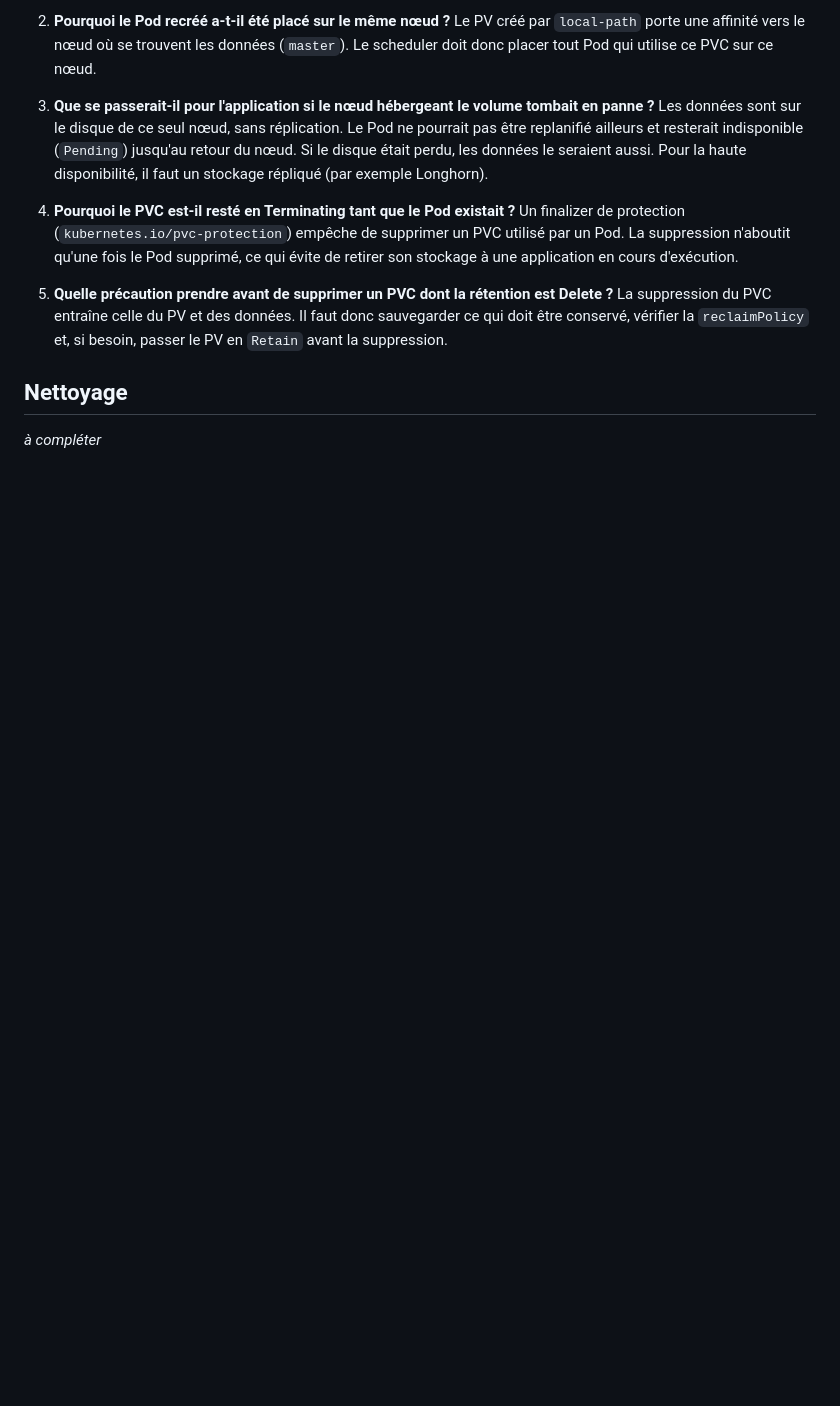
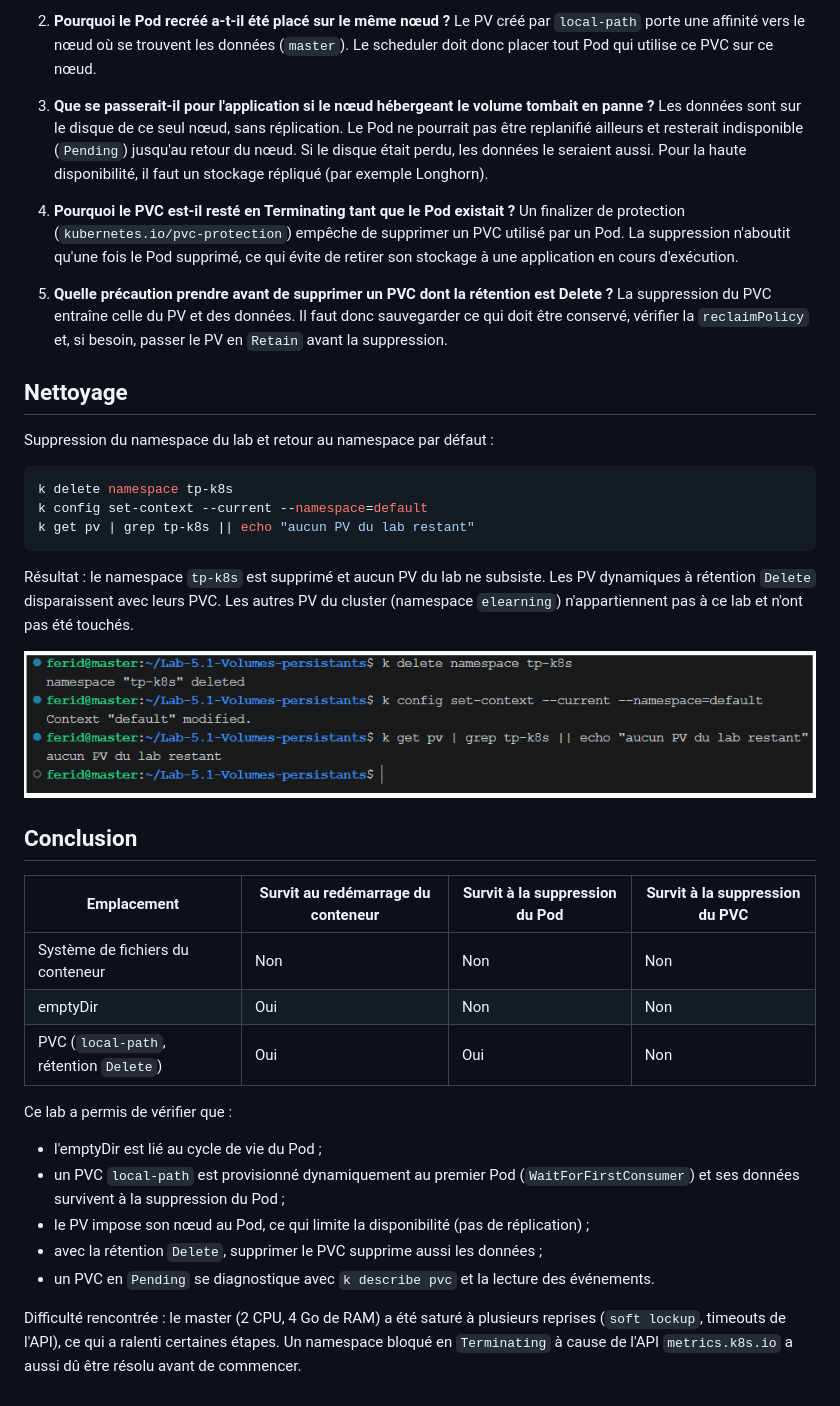
Before and after one commit to ferid-saad/Lab-5.1-Volumes-persistants, a Markdown page: README.md, the part around the change. Rendered like a GitHub page; pictures changed too: captures/etape-nettoyage.png (added); blank space fills up the shorter version.

Commit message:
docs: nettoyage et conclusion du Lab 5.1

````diff
--- a/README.md
+++ b/README.md
@@ -284,4 +284,32 @@ Points de contrôle :
    La suppression du PVC entraîne celle du PV et des données. Il faut donc sauvegarder ce qui doit être conservé, vérifier la `reclaimPolicy` et, si besoin, passer le PV en `Retain` avant la suppression.
 
 ## Nettoyage
-_à compléter_
+Suppression du namespace du lab et retour au namespace par défaut :
+
+```bash
+k delete namespace tp-k8s
+k config set-context --current --namespace=default
+k get pv | grep tp-k8s || echo "aucun PV du lab restant"
+```
+
+Résultat : le namespace `tp-k8s` est supprimé et aucun PV du lab ne subsiste. Les PV dynamiques à rétention `Delete` disparaissent avec leurs PVC. Les autres PV du cluster (namespace `elearning`) n'appartiennent pas à ce lab et n'ont pas été touchés.
+
+![Nettoyage du lab](captures/etape-nettoyage.png)
+
+## Conclusion
+
+| Emplacement | Survit au redémarrage du conteneur | Survit à la suppression du Pod | Survit à la suppression du PVC |
+|---|---|---|---|
+| Système de fichiers du conteneur | Non | Non | Non |
+| emptyDir | Oui | Non | Non |
+| PVC (`local-path`, rétention `Delete`) | Oui | Oui | Non |
+
+Ce lab a permis de vérifier que :
+
+- l'emptyDir est lié au cycle de vie du Pod ;
+- un PVC `local-path` est provisionné dynamiquement au premier Pod (`WaitForFirstConsumer`) et ses données survivent à la suppression du Pod ;
+- le PV impose son nœud au Pod, ce qui limite la disponibilité (pas de réplication) ;
+- avec la rétention `Delete`, supprimer le PVC supprime aussi les données ;
+- un PVC en `Pending` se diagnostique avec `k describe pvc` et la lecture des événements.
+
+Difficulté rencontrée : le master (2 CPU, 4 Go de RAM) a été saturé à plusieurs reprises (`soft lockup`, timeouts de l'API), ce qui a ralenti certaines étapes. Un namespace bloqué en `Terminating` à cause de l'API `metrics.k8s.io` a aussi dû être résolu avant de commencer.
````
